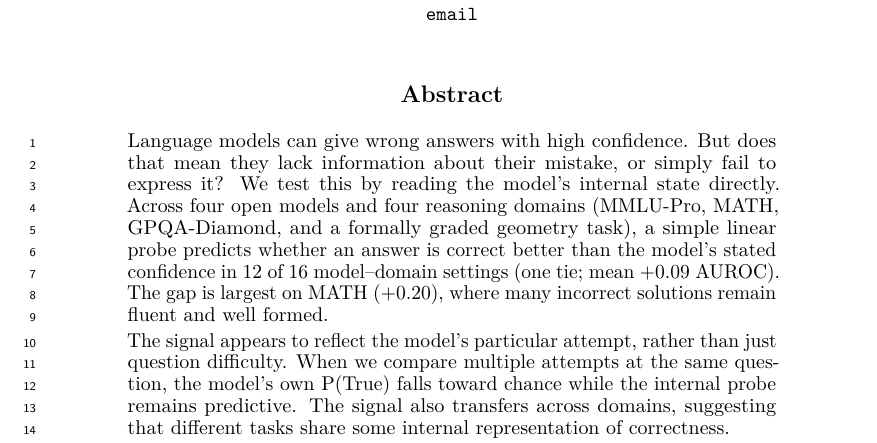
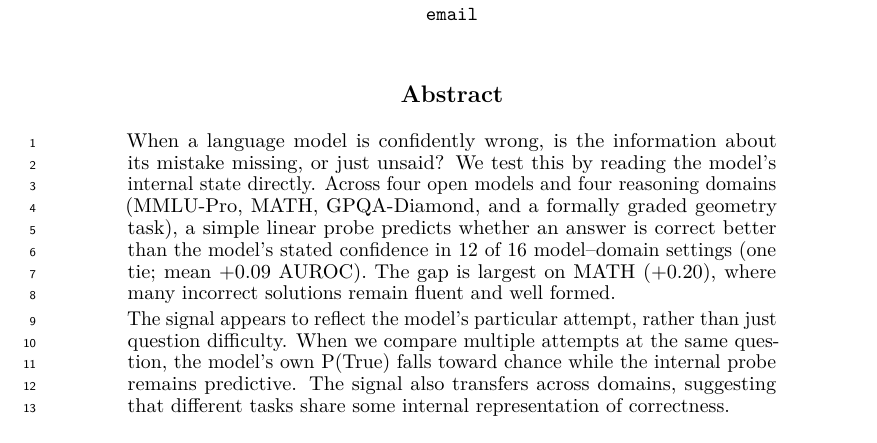
Before and after one commit to RenaissancePhilanthropy/geometry-diagram-generator, a LaTeX paper (paper/workshop_confidence.tex): part of page 1 of 8, cut so that both start at the same text. Compiled offline with LuaLaTeX.

Commit message:
paper: abstract opens on one question instead of two sentences
'Language models can give wrong answers with high confidence. But does that mean
they lack information about their mistake, or simply fail to express it?' becomes
'When a language model is confidently wrong, is the information about its mistake
missing, or just unsaid?'. Same two ideas, one sentence, and the observation now
sets up the question rather than sitting beside it.

Alternative kept on record: 'is the error unrepresented, or merely unspoken?',
which echoes the paper's own Representation and Expression claims. Swap is one
line if preferred.

Co-Authored-By: Claude Opus 5 (1M context) <noreply@anthropic.com>

```diff
--- a/paper/workshop_confidence.tex
+++ b/paper/workshop_confidence.tex
@@ -24,8 +24,7 @@
 \maketitle
 
 \begin{abstract}
-Language models can give wrong answers with high confidence.
-But does that mean they lack information about their mistake, or simply fail to express it?
+When a language model is confidently wrong, is the information about its mistake missing, or just unsaid?
 We test this by reading the model's internal state directly.
 Across four open models and four reasoning domains (MMLU-Pro, MATH, GPQA-Diamond, and a formally graded geometry task), a simple linear probe predicts whether an answer is correct better than the model's stated confidence in 12 of 16 model--domain settings (one tie; mean $+0.09$ AUROC).
 The gap is largest on MATH ($+0.20$), where many incorrect solutions remain fluent and well formed.
```
Also changed, not shown: paper/workshop_confidence.pdf.
